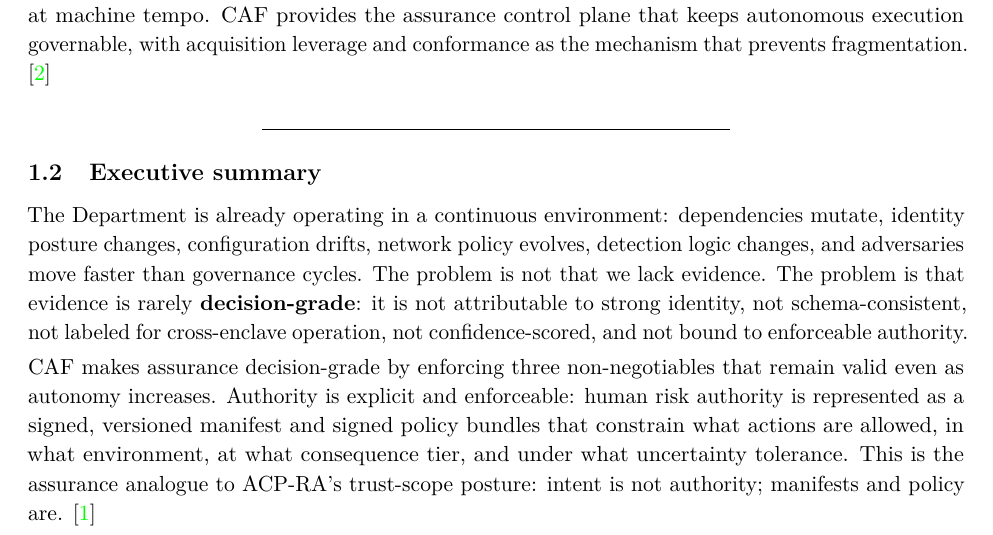
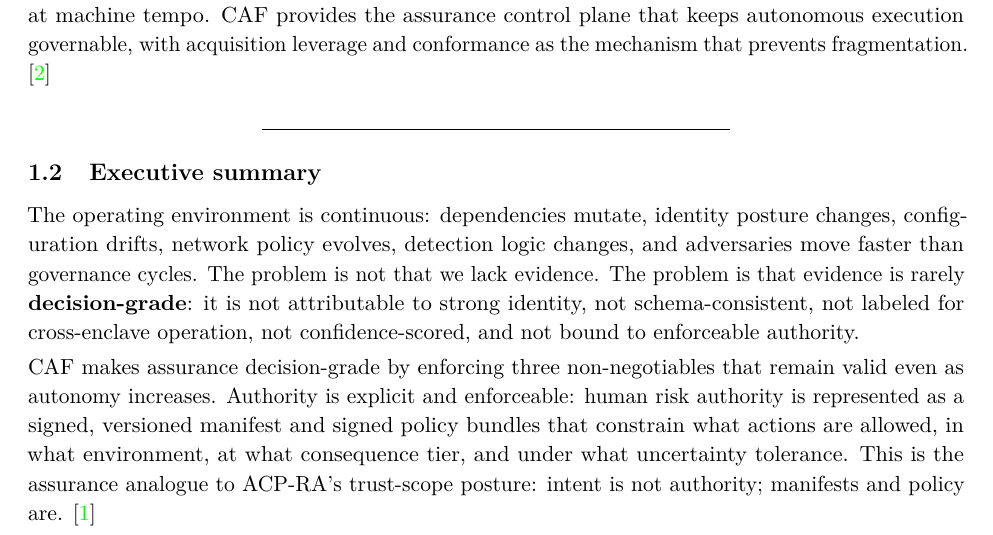
Before and after one commit to anboas/Whitepaper, a LaTeX document (papers/caf-ra/tex/paper.tex): part of page 4 of 22, cut so that both start at the same text. Compiled offline with pdfLaTeX.

Commit message:
tighten CAF-RA executive summary opening sentence wording

```diff
--- a/papers/caf-ra/tex/paper.tex
+++ b/papers/caf-ra/tex/paper.tex
@@ -75,10 +75,7 @@ CAF is deliberately aligned to the same ``control shift'' posture found in the m
 \hypertarget{executive-summary}{%
 \subsection{Executive summary}\label{executive-summary}}
 
-The Department is already operating in a continuous environment:
-dependencies mutate, identity posture changes, configuration drifts,
-network policy evolves, detection logic changes, and adversaries move
-faster than governance cycles. The problem is not that we lack evidence.
+The operating environment is continuous: dependencies mutate, identity posture changes, configuration drifts, network policy evolves, detection logic changes, and adversaries move faster than governance cycles. The problem is not that we lack evidence.
 The problem is that evidence is rarely \textbf{decision-grade}: it is
 not attributable to strong identity, not schema-consistent, not labeled
 for cross-enclave operation, not confidence-scored, and not bound to
```
